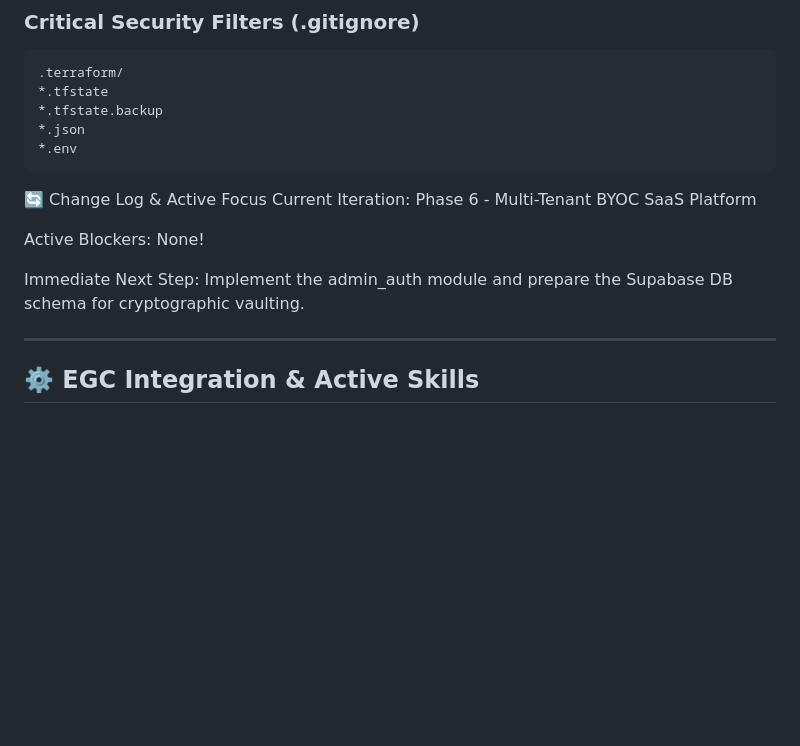
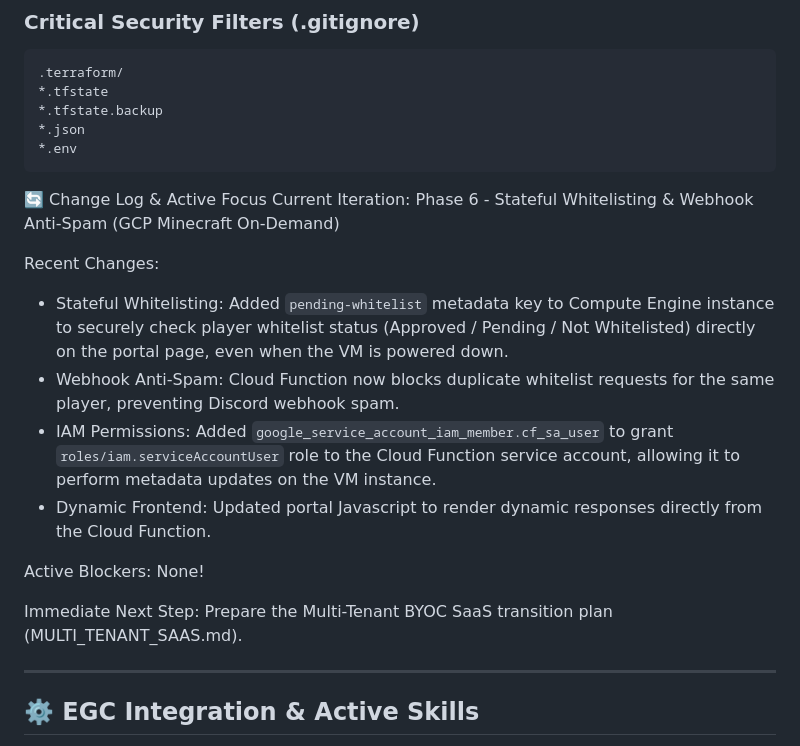
Before and after one commit to ARodrigue7/gcp-minecraft-ondemand, a Markdown page: GEMINI.md, the part around one of its changes. Drawn GitHub-style; blank space fills up the shorter version.

````diff
--- a/GEMINI.md
+++ b/GEMINI.md
@@ -120,11 +120,17 @@ The blueprint and strategic notes for transitioning to a **Multi-Tenant BYOC Saa
 ```
 
 🔄 Change Log & Active Focus
-Current Iteration: Phase 6 - Multi-Tenant BYOC SaaS Platform
+Current Iteration: Phase 6 - Stateful Whitelisting & Webhook Anti-Spam (GCP Minecraft On-Demand)
+
+Recent Changes:
+* Stateful Whitelisting: Added `pending-whitelist` metadata key to Compute Engine instance to securely check player whitelist status (Approved / Pending / Not Whitelisted) directly on the portal page, even when the VM is powered down.
+* Webhook Anti-Spam: Cloud Function now blocks duplicate whitelist requests for the same player, preventing Discord webhook spam.
+* IAM Permissions: Added `google_service_account_iam_member.cf_sa_user` to grant `roles/iam.serviceAccountUser` role to the Cloud Function service account, allowing it to perform metadata updates on the VM instance.
+* Dynamic Frontend: Updated portal Javascript to render dynamic responses directly from the Cloud Function.
 
 Active Blockers: None!
 
-Immediate Next Step: Implement the admin_auth module and prepare the Supabase DB schema for cryptographic vaulting.
+Immediate Next Step: Prepare the Multi-Tenant BYOC SaaS transition plan (MULTI_TENANT_SAAS.md).
 
 ---
 
````
Also changed, not shown: other parts of GEMINI.md (+5 -5 lines), README.md (+13 -28 lines).
